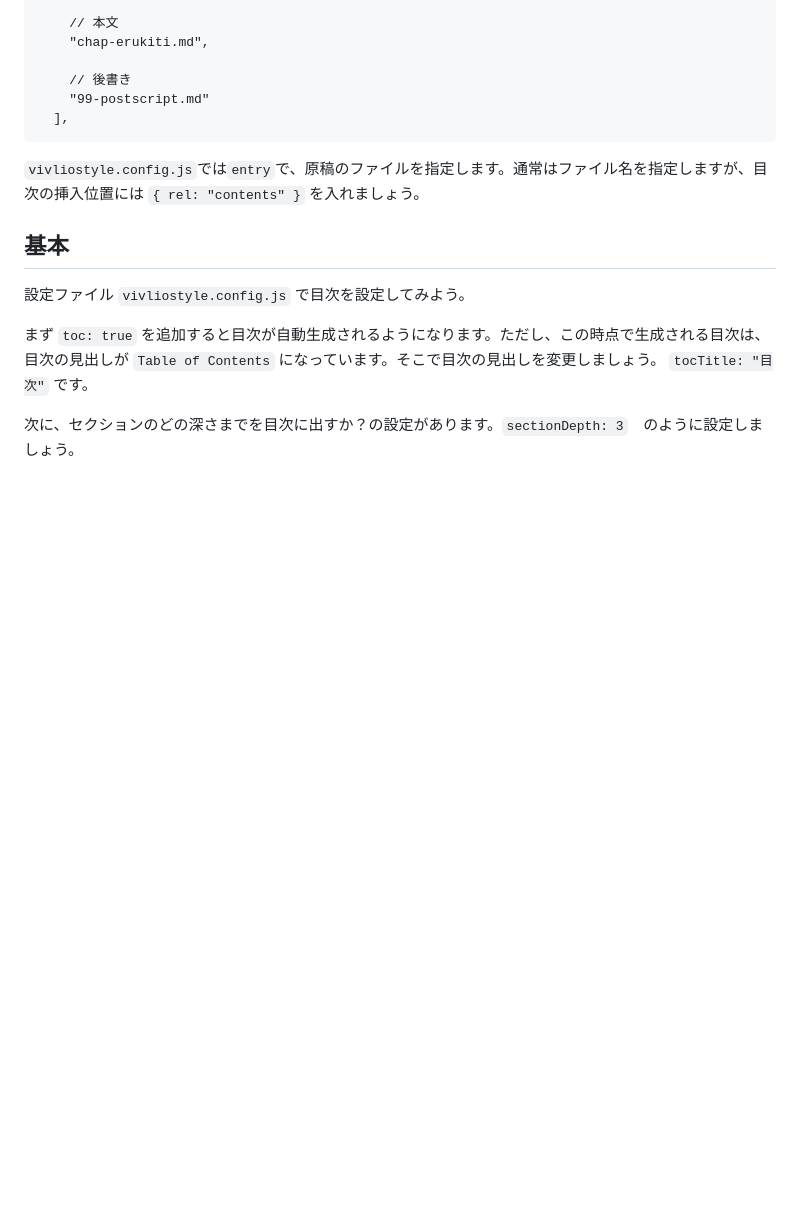
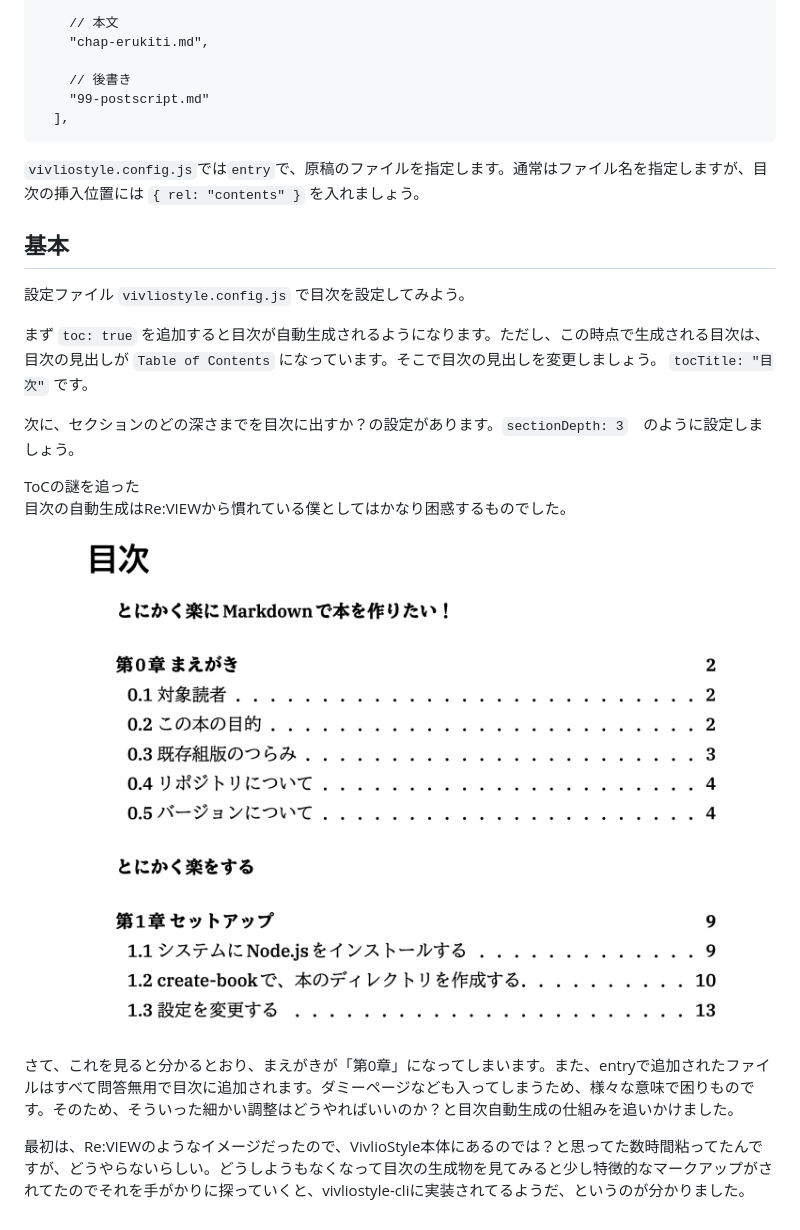
Before and after one commit to erukiti/vivliostyle-techbook-starter, a Markdown page: src/chap-toc.md, the part around the change. GitHub-like rendering; pictures changed too: src/images/chap-vivliostyle/toc.png (added); blank space fills up the shorter version.

```diff
--- a/src/chap-toc.md
+++ b/src/chap-toc.md
@@ -47,3 +47,17 @@ VivlioStyleではまっとうな自動作成の目次を出すのも少し苦労
 まず `toc: true` を追加すると目次が自動生成されるようになります。ただし、この時点で生成される目次は、目次の見出しが `Table of Contents` になっています。そこで目次の見出しを変更しましょう。 `tocTitle: "目次"` です。
 
 次に、セクションのどの深さまでを目次に出すか？の設定があります。`sectionDepth: 3`　のように設定しましょう。
+
+
+
+<div class="column">
+<div class="column-title">ToCの謎を追った</div>
+目次の自動生成はRe:VIEWから慣れている僕としてはかなり困惑するものでした。
+
+![](images/chap-vivliostyle/toc.png)
+
+さて、これを見ると分かるとおり、まえがきが「第0章」になってしまいます。また、entryで追加されたファイルはすべて問答無用で目次に追加されます。ダミーページなども入ってしまうため、様々な意味で困りものです。そのため、そういった細かい調整はどうやればいいのか？と目次自動生成の仕組みを追いかけました。
+
+最初は、Re:VIEWのようなイメージだったので、VivlioStyle本体にあるのでは？と思ってた数時間粘ってたんですが、どうやらないらしい。どうしようもなくなって目次の生成物を見てみると少し特徴的なマークアップがされてたのでそれを手がかりに探っていくと、vivliostyle-cliに実装されてるようだ、というのが分かりました。
+
+</div>
```
Also changed, not shown: src/chap-vivliostyle.md (added, +33 -0 lines), 1 other file.
